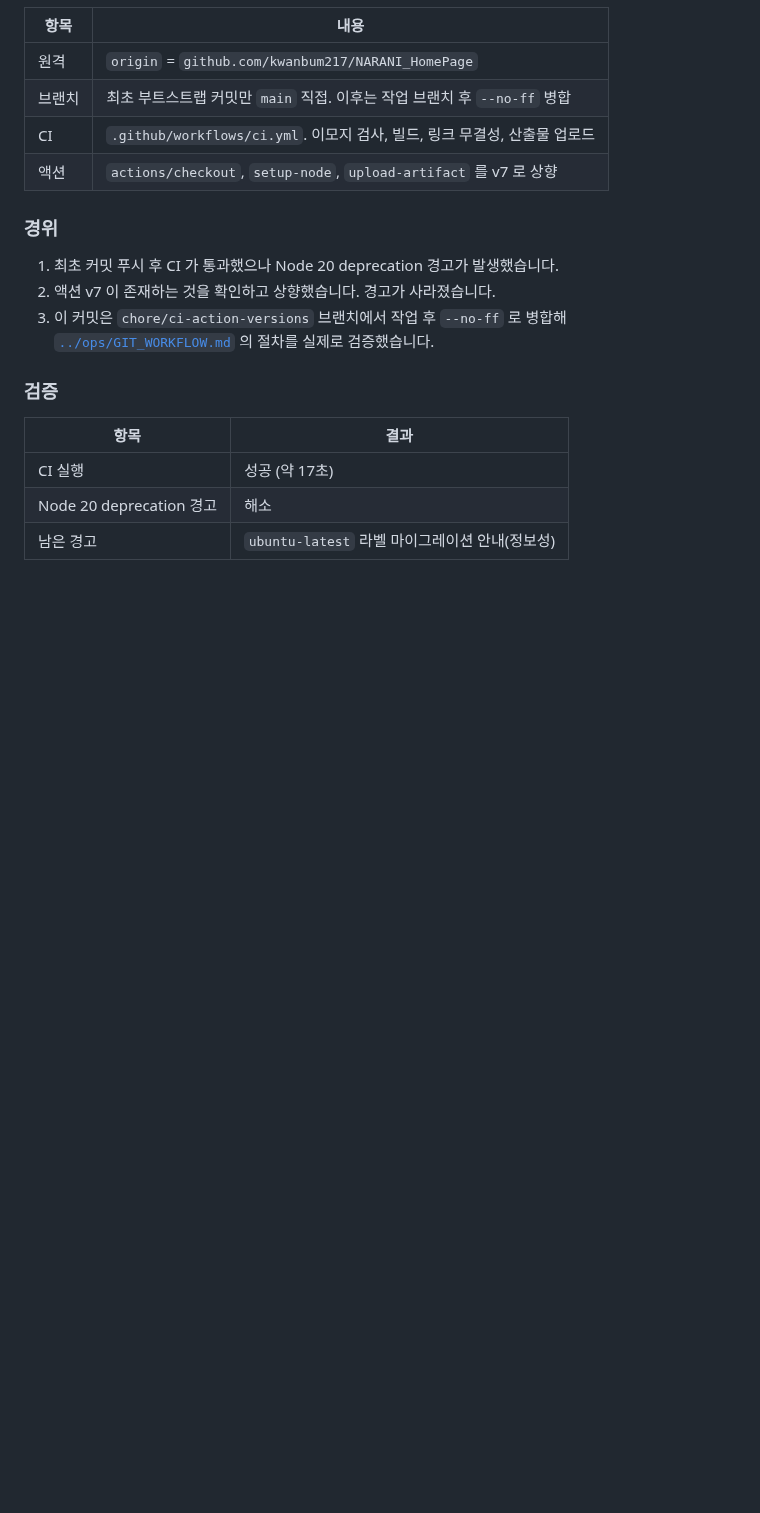
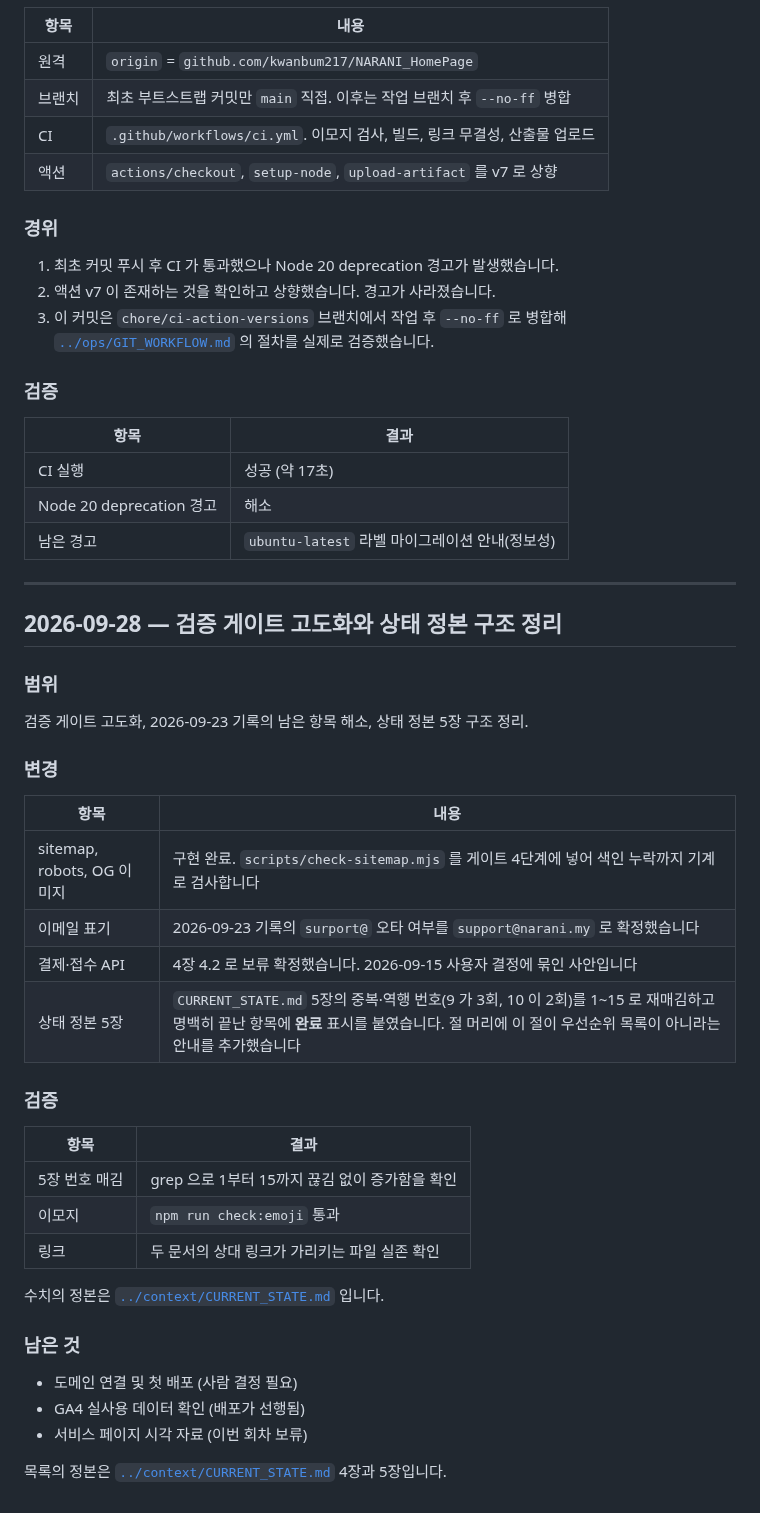
Before and after one commit to kwanbum217/NARANI_HomePage, a Markdown page: docs/changelogs/work_log.md, the part around the change. GitHub-like rendering; blank space fills up the shorter version.

```diff
--- a/docs/changelogs/work_log.md
+++ b/docs/changelogs/work_log.md
@@ -97,3 +97,38 @@ GitHub 원격 저장소 연결, CI 워크플로우 구성, CI 액션 버전 상
 | CI 실행 | 성공 (약 17초) |
 | Node 20 deprecation 경고 | 해소 |
 | 남은 경고 | `ubuntu-latest` 라벨 마이그레이션 안내(정보성) |
+
+---
+
+## 2026-09-28 — 검증 게이트 고도화와 상태 정본 구조 정리
+
+### 범위
+
+검증 게이트 고도화, 2026-09-23 기록의 남은 항목 해소, 상태 정본 5장 구조 정리.
+
+### 변경
+
+| 항목 | 내용 |
+| --- | --- |
+| sitemap, robots, OG 이미지 | 구현 완료. `scripts/check-sitemap.mjs` 를 게이트 4단계에 넣어 색인 누락까지 기계로 검사합니다 |
+| 이메일 표기 | 2026-09-23 기록의 `surport@` 오타 여부를 `support@narani.my` 로 확정했습니다 |
+| 결제·접수 API | 4장 4.2 로 보류 확정했습니다. 2026-09-15 사용자 결정에 묶인 사안입니다 |
+| 상태 정본 5장 | `CURRENT_STATE.md` 5장의 중복·역행 번호(9 가 3회, 10 이 2회)를 1~15 로 재매김하고 명백히 끝난 항목에 **완료** 표시를 붙였습니다. 절 머리에 이 절이 우선순위 목록이 아니라는 안내를 추가했습니다 |
+
+### 검증
+
+| 항목 | 결과 |
+| --- | --- |
+| 5장 번호 매김 | grep 으로 1부터 15까지 끊김 없이 증가함을 확인 |
+| 이모지 | `npm run check:emoji` 통과 |
+| 링크 | 두 문서의 상대 링크가 가리키는 파일 실존 확인 |
+
+수치의 정본은 [`../context/CURRENT_STATE.md`](../context/CURRENT_STATE.md) 입니다.
+
+### 남은 것
+
+- 도메인 연결 및 첫 배포 (사람 결정 필요)
+- GA4 실사용 데이터 확인 (배포가 선행됨)
+- 서비스 페이지 시각 자료 (이번 회차 보류)
+
+목록의 정본은 [`../context/CURRENT_STATE.md`](../context/CURRENT_STATE.md) 4장과 5장입니다.
```
Also changed, not shown: docs/context/CURRENT_STATE.md (+13 -10 lines).
